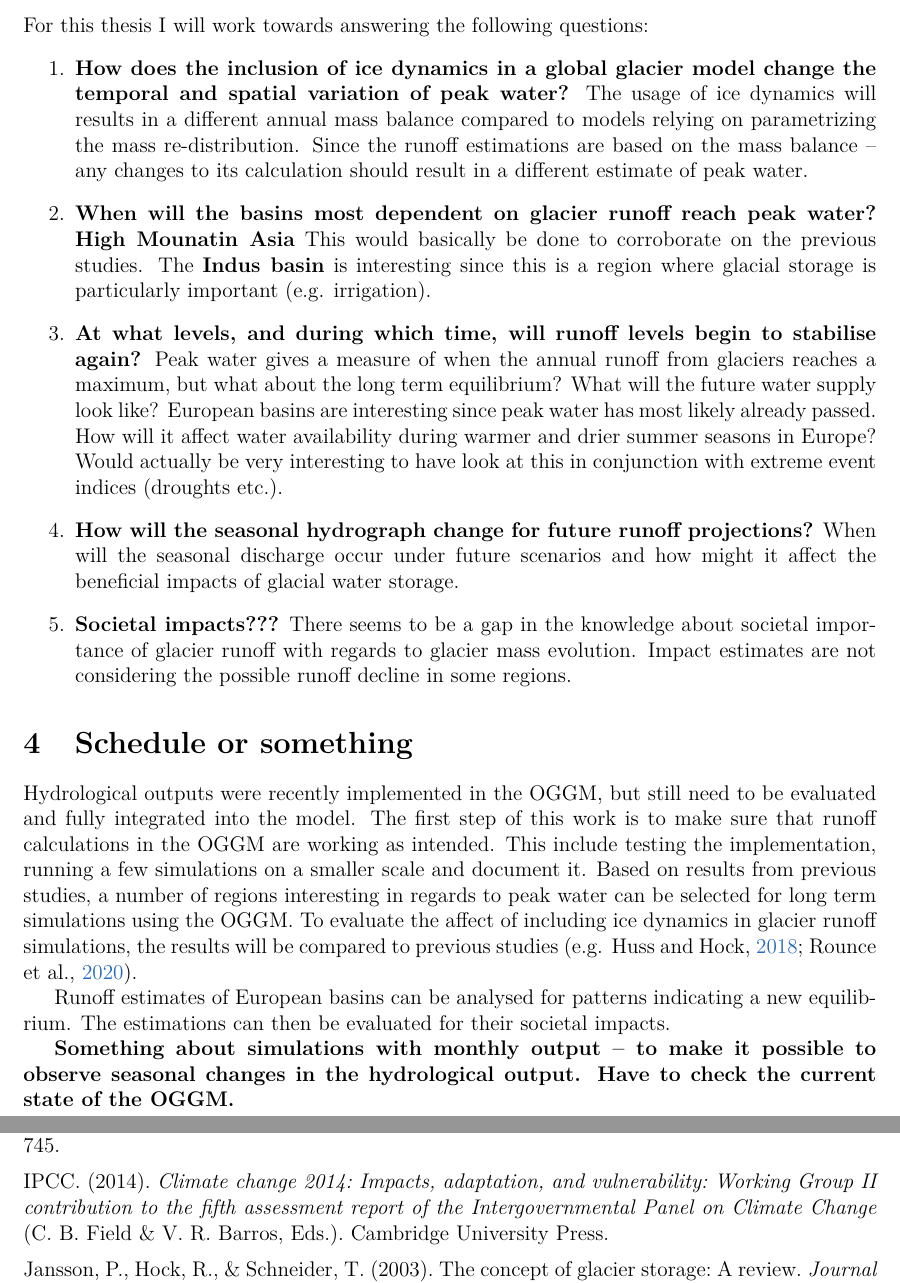
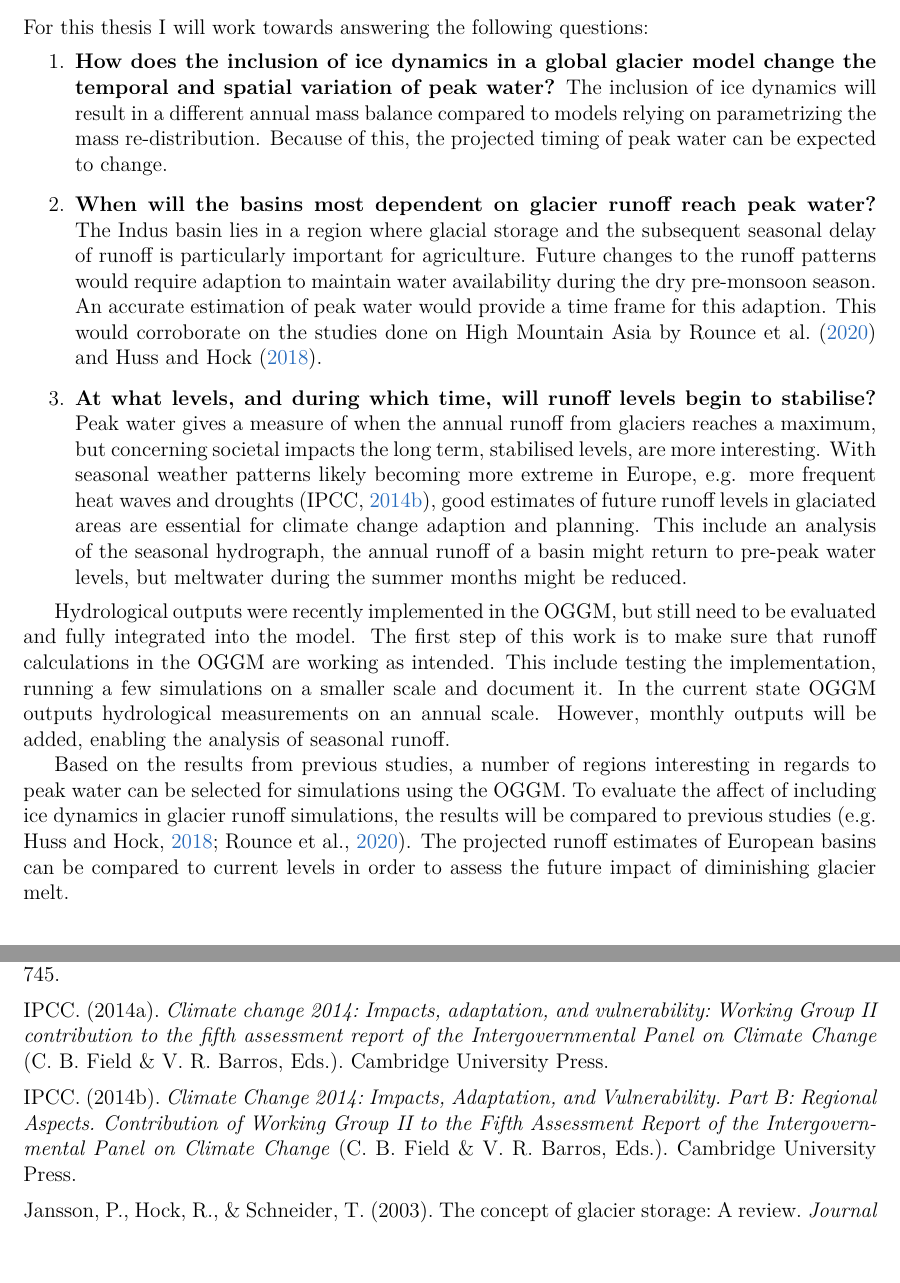
Before and after one commit to Holmgren825/msc_thesis, a LaTeX document (proposal/proposal.tex): two parts of pages 4 and 5 of 6, joined at a grey line, cut so that both start at the same text, the shorter picture padded with empty space. Compiled offline with pdfLaTeX.

Commit message:
Reached the draft stage. Major re-write of reasearch questions and the following "schedule".

```diff
--- a/proposal/proposal.tex
+++ b/proposal/proposal.tex
@@ -32,7 +32,7 @@ urlcolor = NavyBlue
 \usepackage[hypcap=true, labelfont=bf]{caption}
 \captionsetup{belowskip=2pt, aboveskip=2pt}
 
-\author{Erik Holmgren \\ Advisor: Fabien Maussion}
+\author{Erik Holmgren \\ Advisor: Fabien Maussion, PhD}
 \title{Master thesis proposal: Peak water using the Open Global Glacier Model}
 \date{March 2021}
 \begin{document}
@@ -255,51 +255,54 @@ glaciated areas.
 For this thesis I will work towards answering the following questions:
 \begin{enumerate}
     \item \textbf{How does the inclusion of ice dynamics in a global glacier
-    model change the temporal and spatial variation of peak water?} The usage of
-    ice dynamics will results in a different annual mass balance compared to
-    models relying on parametrizing the mass re-distribution. Since the runoff
-    estimations are based on the mass balance -- any changes to its calculation
-    should result in a different estimate of peak water.
+    model change the temporal and spatial variation of peak water?} The
+    inclusion of ice dynamics will result in a different annual mass balance
+    compared to models relying on parametrizing the mass re-distribution.
+    Because of this, the projected timing of peak water can be expected to
+    change.
     \item \textbf{When will the basins most dependent on glacier runoff reach
-    peak water? High Mounatin Asia} This would basically be done to corroborate
-    on the previous studies. The \textbf{Indus basin} is interesting since this
-    is a region where glacial storage is particularly important (e.g.
-    irrigation).
+    peak water?} The Indus basin lies in a region where glacial storage and the
+    subsequent seasonal delay of runoff is particularly important for
+    agriculture. Future changes to the runoff patterns would require adaption to
+    maintain water availability during the dry pre-monsoon season. An accurate
+    estimation of peak water would provide a time frame for this adaption. This
+    would corroborate on the studies done on High Mountain Asia by
+    \textcite{rounceGlacierMassChange2020} and
+    \textcite{hussGlobalscaleHydrologicalResponse2018}.
     \item \textbf{At what levels, and during which time, will runoff levels
-    begin to stabilise again?} Peak water gives a measure of when the annual
-    runoff from glaciers reaches a maximum, but what about the long term
-    equilibrium? What will the future water supply look like? European basins
-    are interesting since peak water has most likely already passed. How will it
-    affect water availability during warmer and drier summer seasons in Europe?
-    Would actually be very interesting to have look at this in conjunction with
-    extreme event indices (droughts etc.).
-    \item \textbf{How will the seasonal hydrograph change for future runoff
-    projections?} When will the seasonal discharge occur under future scenarios
-    and how might it affect the beneficial impacts of glacial water storage.
-    \item \textbf{Societal impacts???} There seems to be a gap in the knowledge
-    about societal importance of glacier runoff with regards to glacier mass
-    evolution. Impact estimates are not considering the possible runoff decline
-    in some regions.
+    begin to stabilise?} Peak water gives a measure of when the annual runoff
+    from glaciers reaches a maximum, but concerning societal impacts the long
+    term, stabilised levels, are more interesting. With seasonal weather
+    patterns likely becoming more extreme in Europe, e.g. more frequent heat
+    waves and droughts \parencite{ipccClimateChange20142014a}, good estimates of
+    future runoff levels in glaciated areas are essential for climate change
+    adaption and planning. This include an analysis of the seasonal hydrograph,
+    the annual runoff of a basin might return to pre-peak water levels, but
+    meltwater during the summer months might be reduced.
+
+    % \item \textbf{How will the seasonal hydrograph change for future runoff
+    % projections?} When will the seasonal discharge occur under future scenarios
+    % and how might it affect the beneficial impacts of glacial water storage.
+    % \item \textbf{Societal impacts???} There seems to be a gap in the knowledge
+    % about societal importance of glacier runoff with regards to glacier mass
+    % evolution. Impact estimates are not considering the possible runoff decline
+    % in some regions.
 \end{enumerate}
 
-\section{Schedule or something}
 Hydrological outputs were recently implemented in the OGGM, but still need to be
 evaluated and fully integrated into the model. The first step of this work is to
 make sure that runoff calculations in the OGGM are working as intended. This
 include testing the implementation, running a few simulations on a smaller scale
-and document it. Based on results from previous studies, a number of regions
-interesting in regards to peak water can be selected for long term simulations
-using the OGGM. To evaluate the affect of including ice dynamics in glacier
-runoff simulations, the results will be compared to previous studies (e.g.
-\cite{rounceGlacierMassChange2020,hussGlobalscaleHydrologicalResponse2018}).
+and document it. In the current state OGGM outputs hydrological measurements on
+an annual scale. However, monthly outputs will be added, enabling the analysis
+of seasonal runoff.
 
-Runoff estimates of European basins can be analysed for patterns indicating a
-new equilibrium. The estimations can then be evaluated for their societal
-impacts.
-
-\textbf{Something about simulations with monthly output -- to make it possible to observe seasonal changes in the hydrological output. Have to check the current state of the OGGM.}
-
-
+Based on the results from previous studies, a number of regions interesting in
+regards to peak water can be selected for simulations using the OGGM. To
+evaluate the affect of including ice dynamics in glacier runoff simulations, the
+results will be compared to previous studies (e.g.
+\cite{rounceGlacierMassChange2020,hussGlobalscaleHydrologicalResponse2018}). The projected runoff estimates of European basins can be compared to current
+levels in order to assess the future impact of diminishing glacier melt.
 
 \printbibliography
 \end{document}
```
Also changed, not shown: peak_water.bib (+0 -1 lines), proposal/proposal.pdf, proposal/proposal.tex (2 more changed lines).
